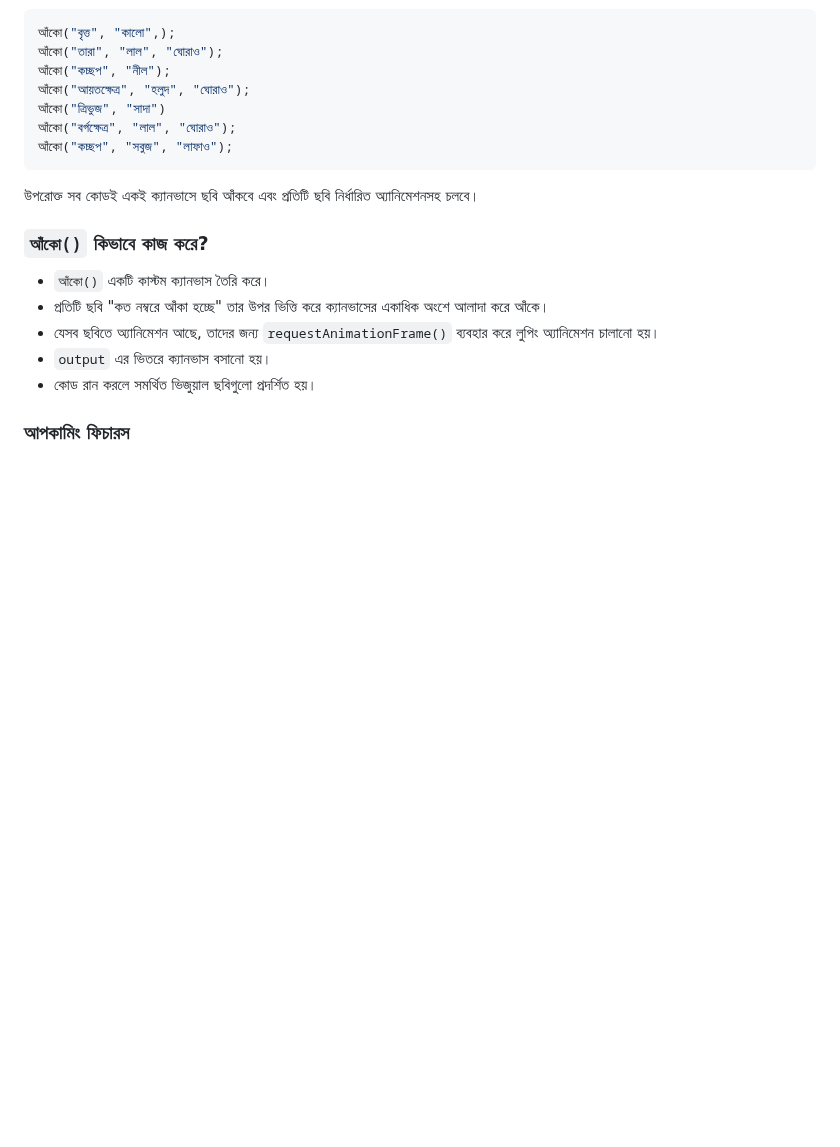
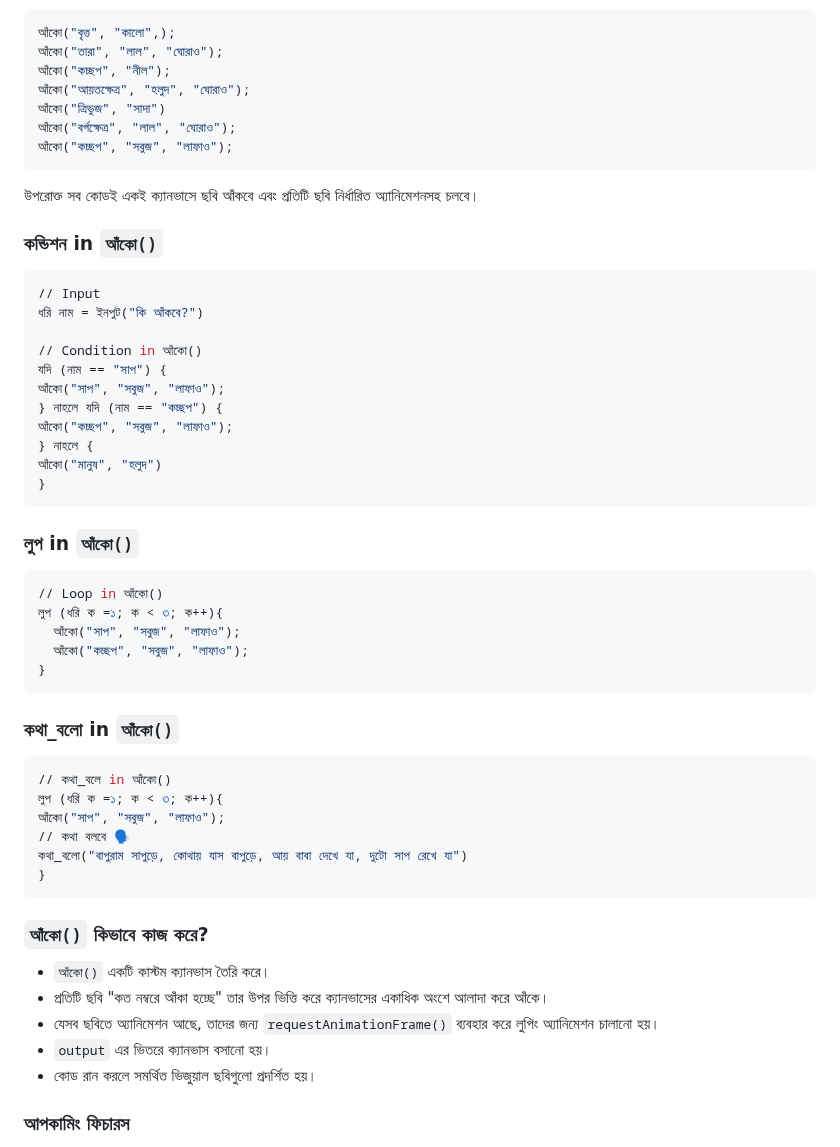
Before and after one commit to AnisurRahmanJU/bangla-code-runner, a Markdown page: docs/ছবি_আঁকো.md, the part around the change. Drawn GitHub-style; blank space fills up the shorter version.

````diff
--- a/docs/ছবি_আঁকা.md
+++ b/docs/ছবি_আঁকো.md
@@ -65,6 +65,38 @@
 ```
 উপরোক্ত সব কোডই একই ক্যানভাসে ছবি আঁকবে এবং প্রতিটি ছবি নির্ধারিত অ্যানিমেশনসহ চলবে।
 
+### কন্ডিশন in `আঁকো()`
+```py
+// Input
+ধরি নাম = ইনপুট("কি আঁকবে?")
+
+// Condition in আঁকো()
+যদি (নাম == "সাপ") {
+আঁকো("সাপ", "সবুজ", "লাফাও");
+} নাহলে যদি (নাম == "কচ্ছপ") {
+আঁকো("কচ্ছপ", "সবুজ", "লাফাও");
+} নাহলে {
+আঁকো("মানুষ", "হলুদ")
+}
+```
+### লুপ in `আঁকো()`
+```py
+// Loop in আঁকো()
+লুপ (ধরি ক =১; ক < ৩; ক++){
+  আঁকো("সাপ", "সবুজ", "লাফাও");
+  আঁকো("কচ্ছপ", "সবুজ", "লাফাও");
+}
+```
+### কথা_বলো in `আঁকো()`
+```py
+// কথা_বলে in আঁকো()
+লুপ (ধরি ক =১; ক < ৩; ক++){
+আঁকো("সাপ", "সবুজ", "লাফাও");
+// কথা বলবে 🗣️
+কথা_বলো("বাপুরাম সাপুড়ে, কোথায় যাস বাপুড়ে, আয় বাবা দেখে যা, দুটো সাপ রেখে যা")
+}
+```
+
 ### `আঁকো()` কিভাবে কাজ করে?
 
 * `আঁকো()` একটি কাস্টম ক্যানভাস তৈরি করে।
````
